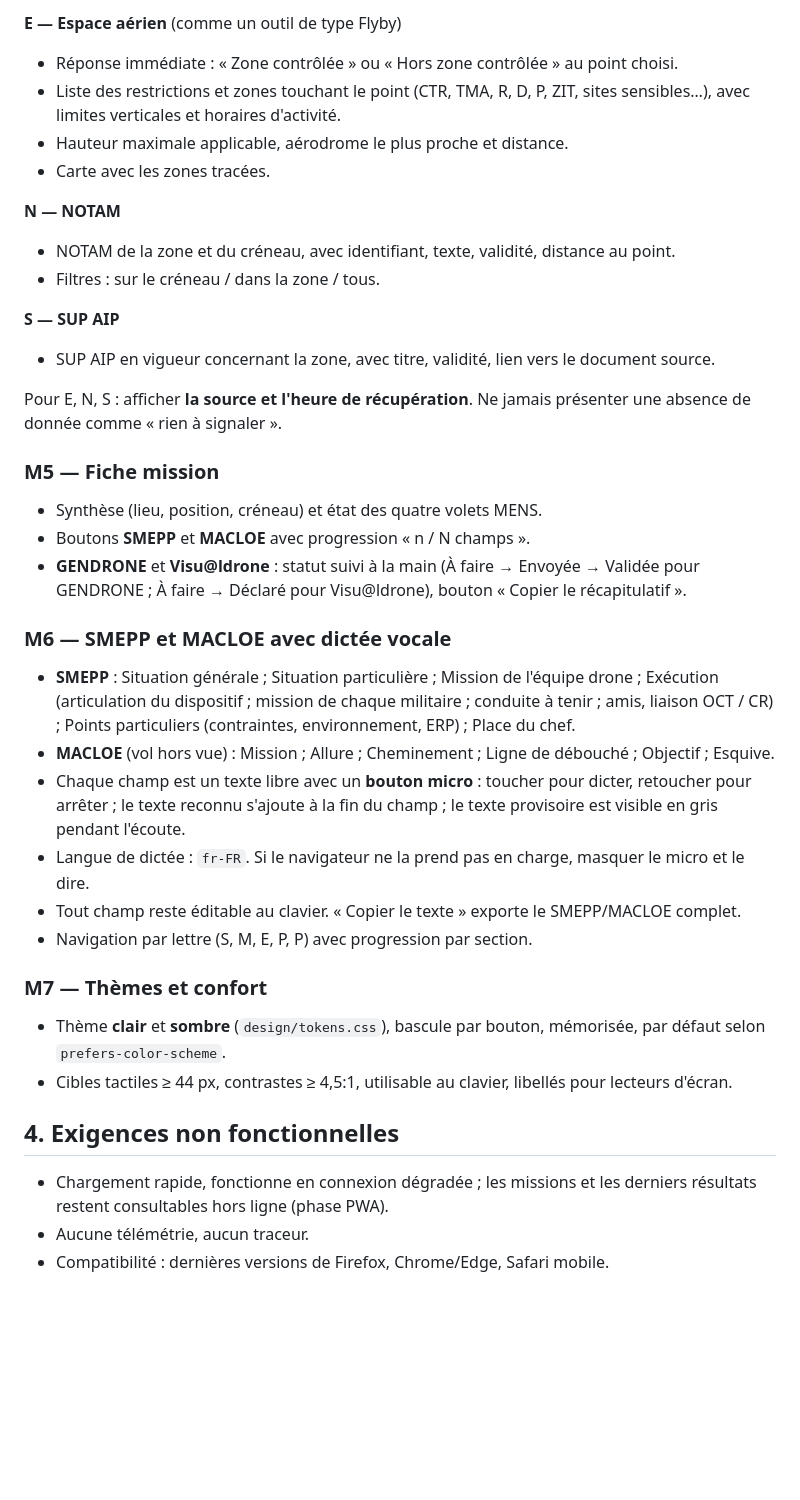
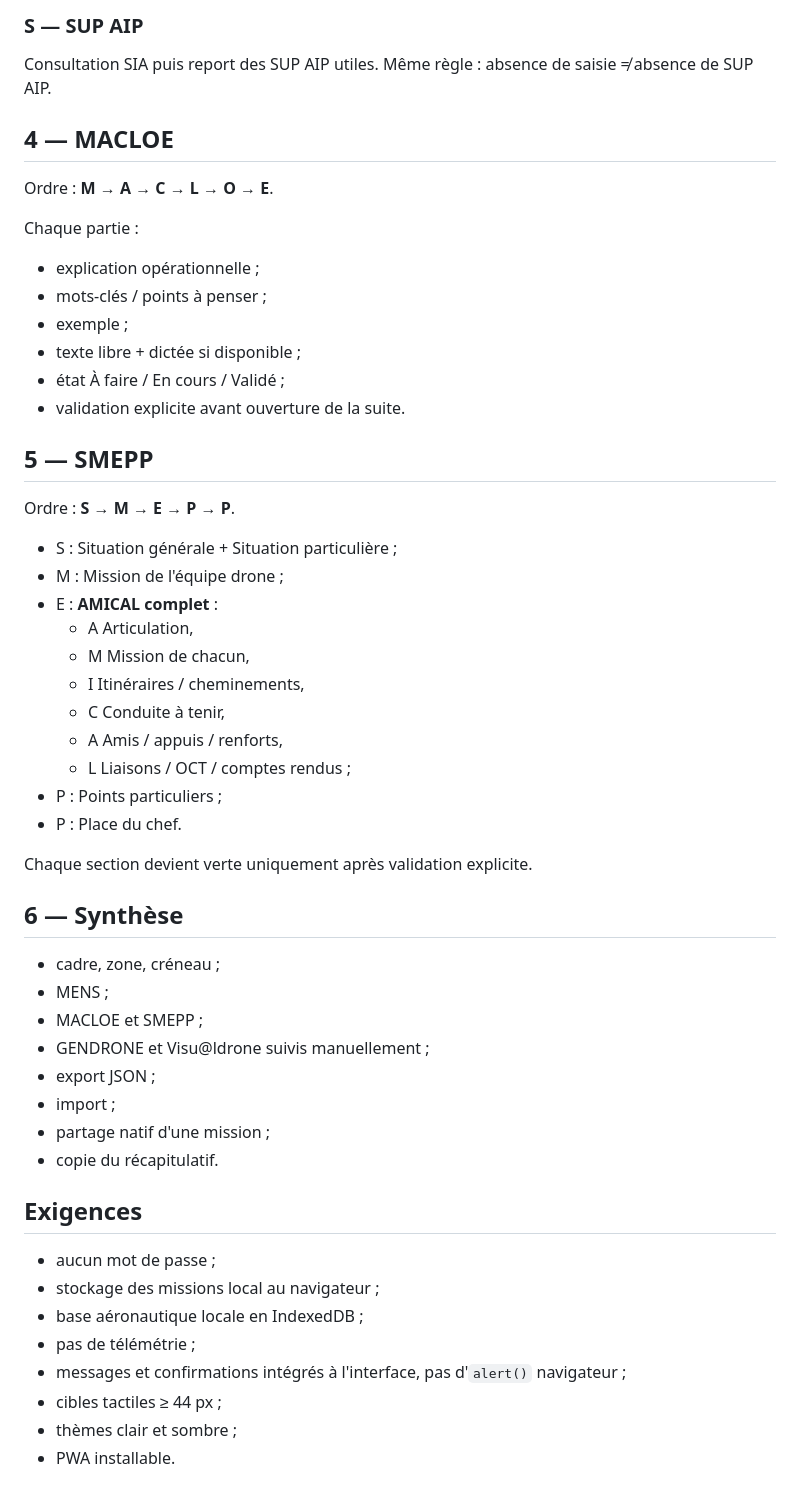
Before and after one commit to athenor-lnz/prepa-mission-drone, a Markdown page: docs/01-cahier-des-charges.md, the part around one of its changes. Rendered like a GitHub page; blank space fills up the shorter version.

Commit message:
Align documentation with validated password-free workflow

```diff
--- a/docs/01-cahier-des-charges.md
+++ b/docs/01-cahier-des-charges.md
@@ -50,38 +45,55 @@ Barre commune : lieu, **date et heure de début**, **date et heure de fin**.
 
-**E — Espace aérien** (comme un outil de type Flyby)
-- Réponse immédiate : « Zone contrôlée » ou « Hors zone contrôlée » au point choisi.
-- Liste des restrictions et zones touchant le point (CTR, TMA, R, D, P, ZIT, sites sensibles…), avec limites verticales et horaires d'activité.
-- Hauteur maximale applicable, aérodrome le plus proche et distance.
-- Carte avec les zones tracées.
+### S — SUP AIP
+Consultation SIA puis report des SUP AIP utiles. Même règle : absence de saisie ≠ absence de SUP AIP.
 
-**N — NOTAM**
-- NOTAM de la zone et du créneau, avec identifiant, texte, validité, distance au point.
-- Filtres : sur le créneau / dans la zone / tous.
+## 4 — MACLOE
 
-**S — SUP AIP**
-- SUP AIP en vigueur concernant la zone, avec titre, validité, lien vers le document source.
+Ordre : **M → A → C → L → O → E**.
 
-Pour E, N, S : afficher **la source et l'heure de récupération**. Ne jamais présenter une absence de donnée comme « rien à signaler ».
+Chaque partie :
+- explication opérationnelle ;
+- mots-clés / points à penser ;
+- exemple ;
+- texte libre + dictée si disponible ;
+- état À faire / En cours / Validé ;
+- validation explicite avant ouverture de la suite.
 
-### M5 — Fiche mission
-- Synthèse (lieu, position, créneau) et état des quatre volets MENS.
-- Boutons **SMEPP** et **MACLOE** avec progression « n / N champs ».
-- **GENDRONE** et **Visu@ldrone** : statut suivi à la main (À faire → Envoyée → Validée pour GENDRONE ; À faire → Déclaré pour Visu@ldrone), bouton « Copier le récapitulatif ».
+## 5 — SMEPP
 
-### M6 — SMEPP et MACLOE avec dictée vocale
-- **SMEPP** : Situation générale ; Situation particulière ; Mission de l'équipe drone ; Exécution (articulation du dispositif ; mission de chaque militaire ; conduite à tenir ; amis, liaison OCT / CR) ; Points particuliers (contraintes, environnement, ERP) ; Place du chef.
-- **MACLOE** (vol hors vue) : Mission ; Allure ; Cheminement ; Ligne de débouché ; Objectif ; Esquive.
-- Chaque champ est un texte libre avec un **bouton micro** : toucher pour dicter, retoucher pour arrêter ; le texte reconnu s'ajoute à la fin du champ ; le texte provisoire est visible en gris pendant l'écoute.
-- Langue de dictée : `fr-FR`. Si le navigateur ne la prend pas en charge, masquer le micro et le dire.
-- Tout champ reste éditable au clavier. « Copier le texte » exporte le SMEPP/MACLOE complet.
-- Navigation par lettre (S, M, E, P, P) avec progression par section.
+Ordre : **S → M → E → P → P**.
 
-### M7 — Thèmes et confort
-- Thème **clair** et **sombre** (`design/tokens.css`), bascule par bouton, mémorisée, par défaut selon `prefers-color-scheme`.
-- Cibles tactiles ≥ 44 px, contrastes ≥ 4,5:1, utilisable au clavier, libellés pour lecteurs d'écran.
+- S : Situation générale + Situation particulière ;
+- M : Mission de l'équipe drone ;
+- E : **AMICAL complet** :
+  - A Articulation,
+  - M Mission de chacun,
+  - I Itinéraires / cheminements,
+  - C Conduite à tenir,
+  - A Amis / appuis / renforts,
+  - L Liaisons / OCT / comptes rendus ;
+- P : Points particuliers ;
+- P : Place du chef.
 
-## 4. Exigences non fonctionnelles
+Chaque section devient verte uniquement après validation explicite.
 
-- Chargement rapide, fonctionne en connexion dégradée ; les missions et les derniers résultats restent consultables hors ligne (phase PWA).
-- Aucune télémétrie, aucun traceur.
-- Compatibilité : dernières versions de Firefox, Chrome/Edge, Safari mobile.
+## 6 — Synthèse
+
+- cadre, zone, créneau ;
+- MENS ;
+- MACLOE et SMEPP ;
+- GENDRONE et Visu@ldrone suivis manuellement ;
+- export JSON ;
+- import ;
+- partage natif d'une mission ;
+- copie du récapitulatif.
+
+## Exigences
+
+- aucun mot de passe ;
+- stockage des missions local au navigateur ;
+- base aéronautique locale en IndexedDB ;
+- pas de télémétrie ;
+- messages et confirmations intégrés à l'interface, pas d'`alert()` navigateur ;
+- cibles tactiles ≥ 44 px ;
+- thèmes clair et sombre ;
+- PWA installable.
```
Also changed, not shown: other parts of docs/01-cahier-des-charges.md (+32 -37 lines).
